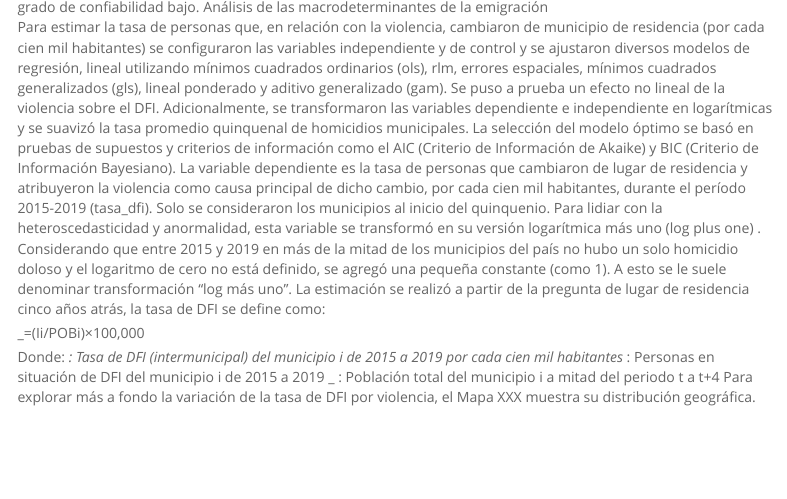
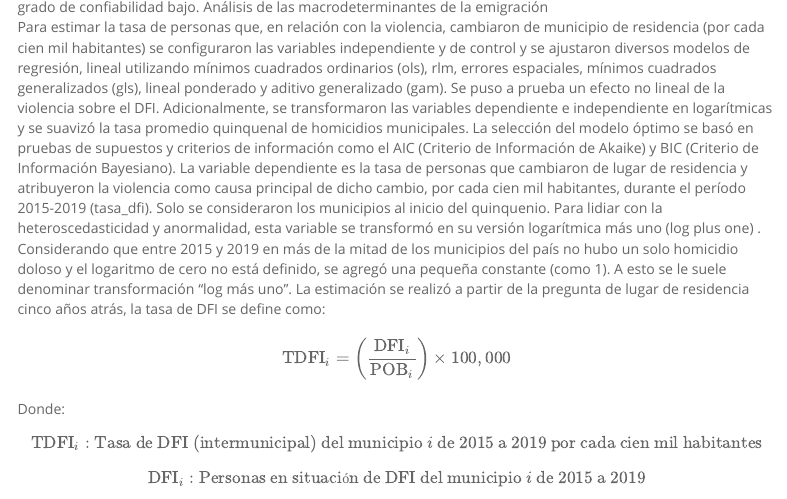
Before and after one commit to Danserca/DFIM, an R Markdown document (modulo4.Rmd): the page in a window 1100 px wide, from 6150 px down. Rendered offline with R 4.5, knitr and Pandoc, with nearby package versions; menus at the side of the page are left out.

Commit message:
clip add

```diff
--- a/modulo4.Rmd
+++ b/modulo4.Rmd
@@ -201,12 +201,23 @@ Análisis de las macrodeterminantes de la emigración
 Para estimar la tasa de personas que, en relación con la violencia, cambiaron de municipio de residencia (por cada cien mil habitantes) se configuraron las variables independiente y de control y se ajustaron diversos modelos de regresión, lineal utilizando mínimos cuadrados ordinarios (ols), rlm, errores espaciales, mínimos cuadrados generalizados (gls), lineal ponderado y aditivo generalizado (gam). Se puso a prueba un efecto no lineal de la violencia sobre el DFI. Adicionalmente, se transformaron las variables dependiente e independiente en logarítmicas y se suavizó la tasa promedio quinquenal de homicidios municipales. La selección del modelo óptimo se basó en pruebas de supuestos y criterios de información como el AIC (Criterio de Información de Akaike) y BIC (Criterio de Información Bayesiano).
 La variable dependiente es la tasa de personas que cambiaron de lugar de residencia y atribuyeron la violencia como causa principal de dicho cambio, por cada cien mil habitantes, durante el período 2015-2019 (tasa_dfi). Solo se consideraron los municipios al inicio del quinquenio. Para lidiar con la heteroscedasticidad y anormalidad, esta variable se transformó en su versión logarítmica más uno (log plus one) . Considerando que entre 2015 y 2019 en más de la mitad de los municipios del país no hubo un solo homicidio doloso y el logaritmo de cero no está definido, se agregó una pequeña constante (como 1). A esto se le suele denominar transformación "log más uno".  La estimación se realizó a partir de la pregunta de lugar de residencia cinco años atrás, la tasa de DFI se define como:
 
-\mathrm{TDF}\mathrm{I}_\mathrm{i}=(\mathrm{DF}Ii/POBi)×100,000
+
+\[
+\mathrm{TDFI}_i = \left(\frac{\mathrm{DFI}_i}{\mathrm{POB}_i}\right) \times 100,000
+\]
 
 Donde:
-\mathrm{TDF}\mathrm{I}_\mathrm{i} : Tasa de DFI (intermunicipal) del municipio i de 2015 a 2019 por cada cien mil habitantes
-\mathrm{DF}\mathrm{I}_\mathrm{i} : Personas en situación de DFI del municipio i de 2015 a 2019
-\mathrm{PO}\mathrm{B}_\mathrm{i} : Población total del municipio i a mitad del periodo t a t+4
+\[
+\mathrm{TDFI}_i : \text{Tasa de DFI (intermunicipal) del municipio } i \text{ de 2015 a 2019 por cada cien mil habitantes}
+\]
+\[
+\mathrm{DFI}_i : \text{Personas en situación de DFI del municipio } i \text{ de 2015 a 2019}
+\]
+\[
+\mathrm{POB}_i : \text{Población total del municipio } i \text{ a mitad del periodo } t \text{ a } t+4}
+\]
+
+
 Para explorar más a fondo la variación de la tasa de DFI por violencia, el Mapa XXX muestra su distribución geográfica.
 
 Figura 2. Tasa de personas que cambiaron de lugar de residencia y atribuyeron a la violencia dicho cambio por cada cien mil habitantes, 2015-2019
```
Also changed, not shown: 4 other files.
